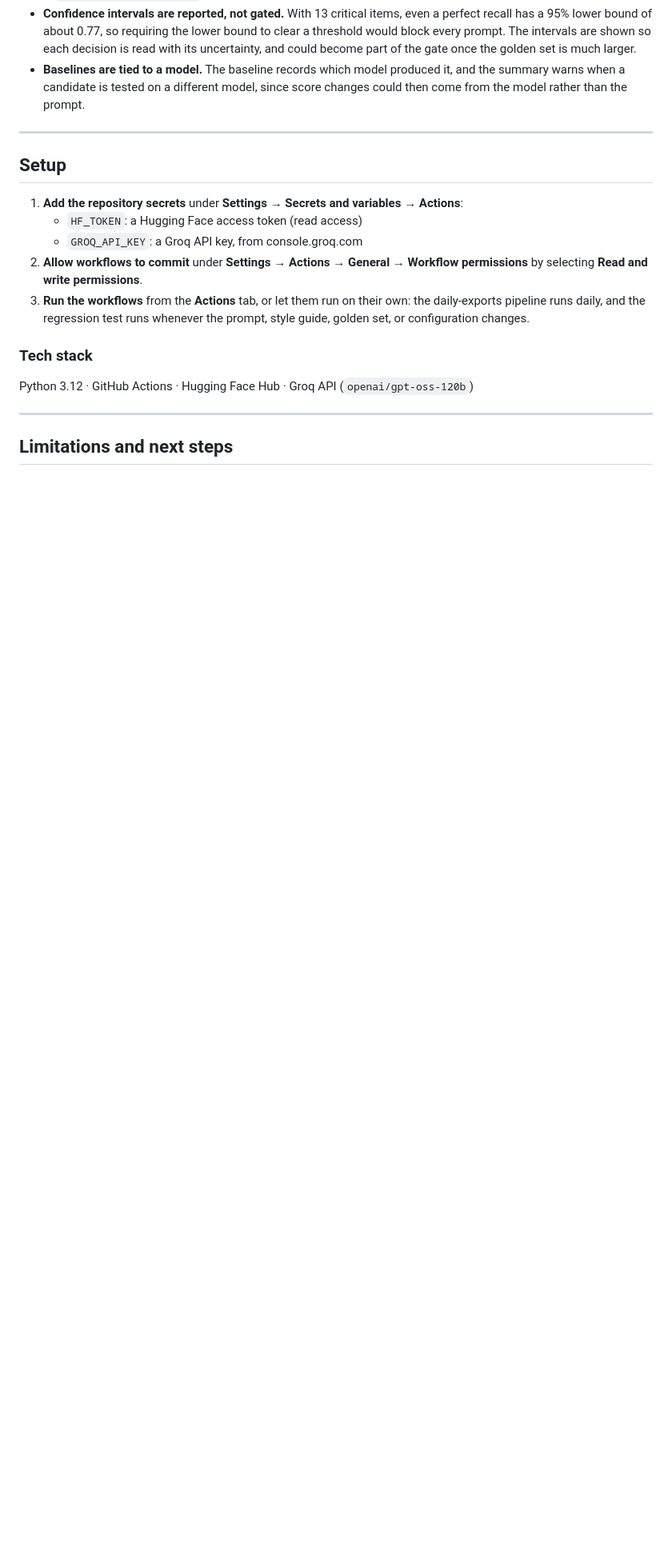
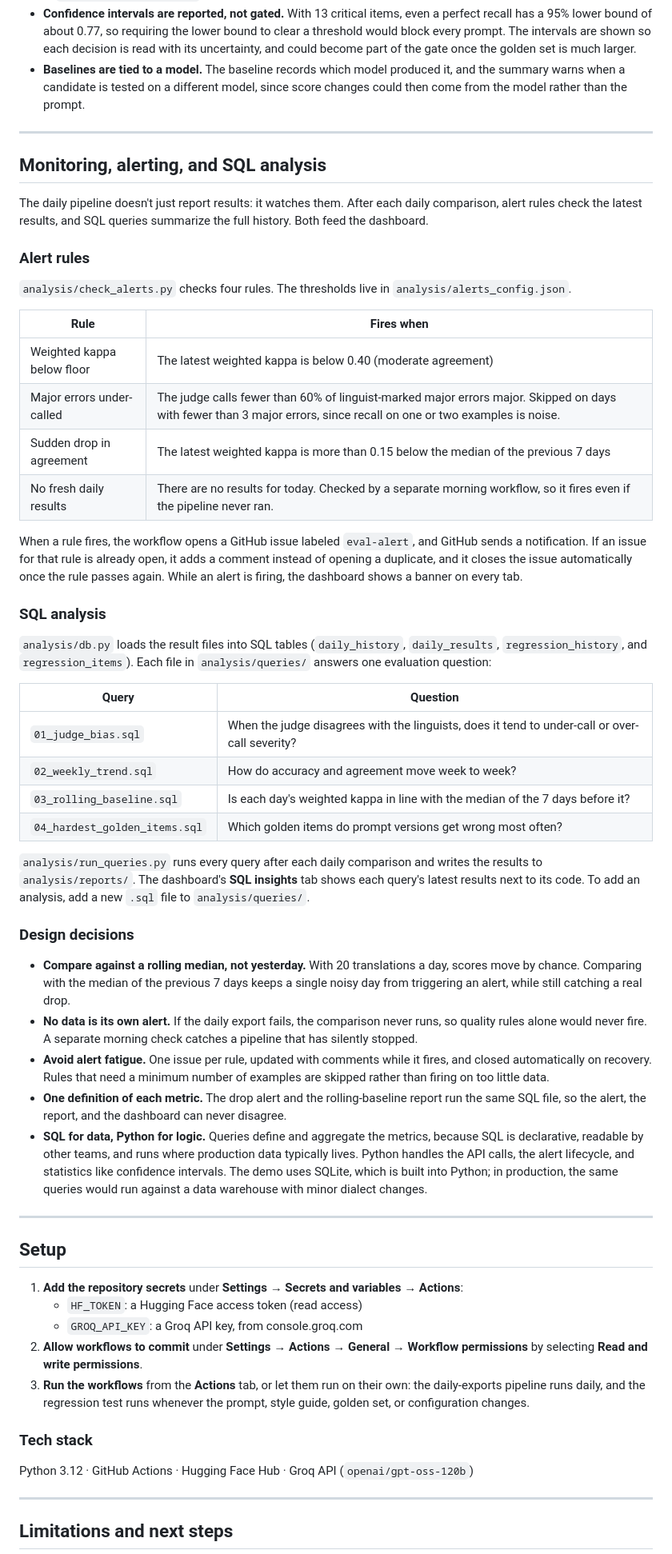
Before and after one commit to gomezclint/evaluation-test, a Markdown page: README.md, the part around the change. Shown at 80% size. GitHub-like rendering; blank space fills up the shorter version.

```diff
--- a/README.md
+++ b/README.md
@@ -188,6 +188,46 @@ The workflow runs automatically in **test-and-promote** mode. From the **Actions
 
 ---
 
+## Monitoring, alerting, and SQL analysis
+
+The daily pipeline doesn't just report results: it watches them. After each daily comparison, alert rules check the latest results, and SQL queries summarize the full history. Both feed the dashboard.
+
+### Alert rules
+
+`analysis/check_alerts.py` checks four rules. The thresholds live in `analysis/alerts_config.json`.
+
+| Rule | Fires when |
+|---|---|
+| Weighted kappa below floor | The latest weighted kappa is below 0.40 (moderate agreement) |
+| Major errors under-called | The judge calls fewer than 60% of linguist-marked major errors major. Skipped on days with fewer than 3 major errors, since recall on one or two examples is noise. |
+| Sudden drop in agreement | The latest weighted kappa is more than 0.15 below the median of the previous 7 days |
+| No fresh daily results | There are no results for today. Checked by a separate morning workflow, so it fires even if the pipeline never ran. |
+
+When a rule fires, the workflow opens a GitHub issue labeled `eval-alert`, and GitHub sends a notification. If an issue for that rule is already open, it adds a comment instead of opening a duplicate, and it closes the issue automatically once the rule passes again. While an alert is firing, the dashboard shows a banner on every tab.
+
+### SQL analysis
+
+`analysis/db.py` loads the result files into SQL tables (`daily_history`, `daily_results`, `regression_history`, and `regression_items`). Each file in `analysis/queries/` answers one evaluation question:
+
+| Query | Question |
+|---|---|
+| `01_judge_bias.sql` | When the judge disagrees with the linguists, does it tend to under-call or over-call severity? |
+| `02_weekly_trend.sql` | How do accuracy and agreement move week to week? |
+| `03_rolling_baseline.sql` | Is each day's weighted kappa in line with the median of the 7 days before it? |
+| `04_hardest_golden_items.sql` | Which golden items do prompt versions get wrong most often? |
+
+`analysis/run_queries.py` runs every query after each daily comparison and writes the results to `analysis/reports/`. The dashboard's **SQL insights** tab shows each query's latest results next to its code. To add an analysis, add a new `.sql` file to `analysis/queries/`.
+
+### Design decisions
+
+- **Compare against a rolling median, not yesterday.** With 20 translations a day, scores move by chance. Comparing with the median of the previous 7 days keeps a single noisy day from triggering an alert, while still catching a real drop.
+- **No data is its own alert.** If the daily export fails, the comparison never runs, so quality rules alone would never fire. A separate morning check catches a pipeline that has silently stopped.
+- **Avoid alert fatigue.** One issue per rule, updated with comments while it fires, and closed automatically on recovery. Rules that need a minimum number of examples are skipped rather than firing on too little data.
+- **One definition of each metric.** The drop alert and the rolling-baseline report run the same SQL file, so the alert, the report, and the dashboard can never disagree.
+- **SQL for data, Python for logic.** Queries define and aggregate the metrics, because SQL is declarative, readable by other teams, and runs where production data typically lives. Python handles the API calls, the alert lifecycle, and statistics like confidence intervals. The demo uses SQLite, which is built into Python; in production, the same queries would run against a data warehouse with minor dialect changes.
+
+---
+
 ## Setup
 
 1. **Add the repository secrets** under **Settings → Secrets and variables → Actions**:
```
